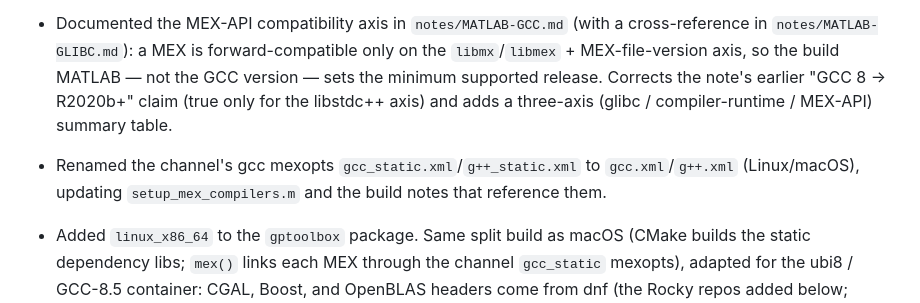
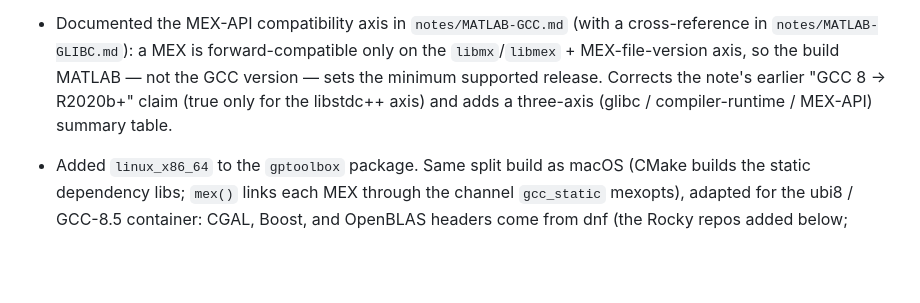
Before and after one commit to mip-org/mip-dev, a Markdown page: CHANGELOG.md, the part around the change. Drawn GitHub-style; blank space fills up the shorter version.

Commit message:
changelog: drop premature gcc mexopts rename entry
The 'Renamed the channel's gcc mexopts gcc_static.xml -> gcc.xml' entry was
committed in 961615f without its code (the rename is still in-progress, not
yet on main). Remove it so the changelog doesn't describe absent work; it
will return with the actual rename commit.

```diff
--- a/CHANGELOG.md
+++ b/CHANGELOG.md
@@ -112,10 +112,6 @@
   "GCC 8 → R2020b+" claim (true only for the libstdc++ axis) and adds a
   three-axis (glibc / compiler-runtime / MEX-API) summary table.
 
-- Renamed the channel's gcc mexopts `gcc_static.xml`/`g++_static.xml` to
-  `gcc.xml`/`g++.xml` (Linux/macOS), updating `setup_mex_compilers.m` and the
-  build notes that reference them.
-
 - Added `linux_x86_64` to the `gptoolbox` package. Same split build as macOS
   (CMake builds the static dependency libs; `mex()` links each MEX through the
   channel `gcc_static` mexopts), adapted for the ubi8 / GCC-8.5 container: CGAL,
```
